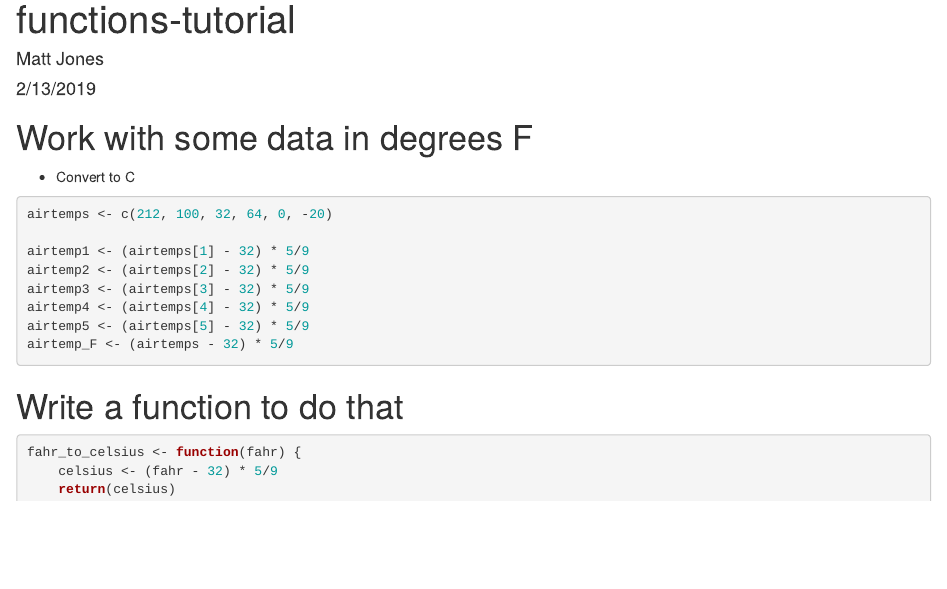
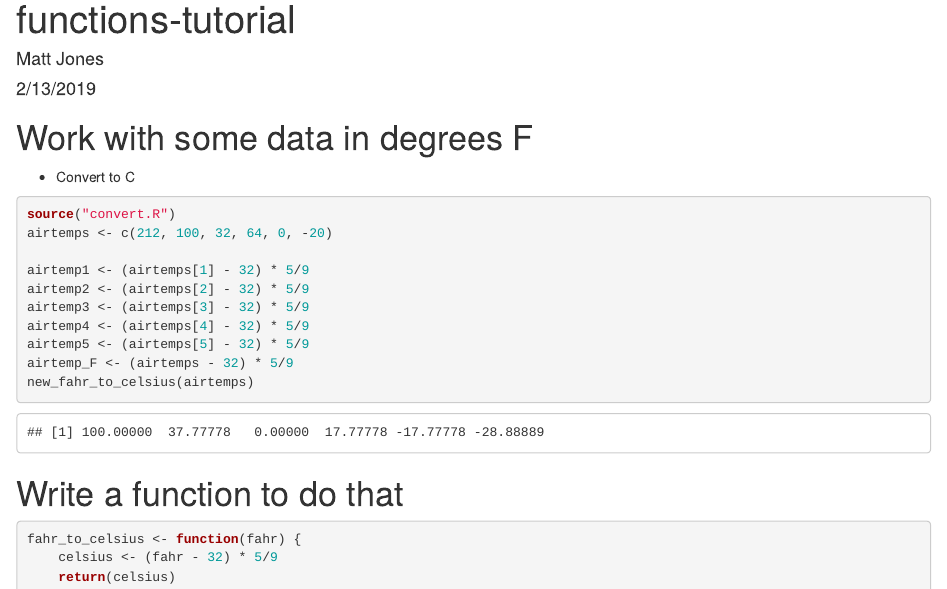
Before and after one commit to mbjones/arctic-training2, an R Markdown document (functions.Rmd): the page in a window 1100 px wide, from its top. Rendered offline with R 4.5, knitr and Pandoc, with nearby package versions.

Commit message:
Added separate file with functions.

````diff
--- /dev/null
+++ b/convert.R
@@ -0,0 +1,13 @@
+#' Converts numeric temperature data from degrees Fahrenhiet to degrees Celsius
+#'
+#' @param fahr the value in Fahrenheit to be converted
+#' @return the converted value in Celsius
+new_fahr_to_celsius <- function(fahr) {
+    celsius <- (fahr - 32) * 5/9
+    return(celsius)
+}
+
+new_celsius_to_fahr <- function(celsius) {
+    fahr <- (9/5)*celsius + 32
+    return(fahr)
+}
--- a/functions.Rmd
+++ b/functions.Rmd
@@ -14,6 +14,7 @@ knitr::opts_chunk$set(echo = TRUE)
 - Convert to C
 
 ```{r}
+source("convert.R")
 airtemps <- c(212, 100, 32, 64, 0, -20)
 
 airtemp1 <- (airtemps[1] - 32) * 5/9
@@ -22,6 +23,7 @@ airtemp3 <- (airtemps[3] - 32) * 5/9
 airtemp4 <- (airtemps[4] - 32) * 5/9
 airtemp5 <- (airtemps[5] - 32) * 5/9
 airtemp_F <- (airtemps - 32) * 5/9
+new_fahr_to_celsius(airtemps)
 ```
 
 
````
